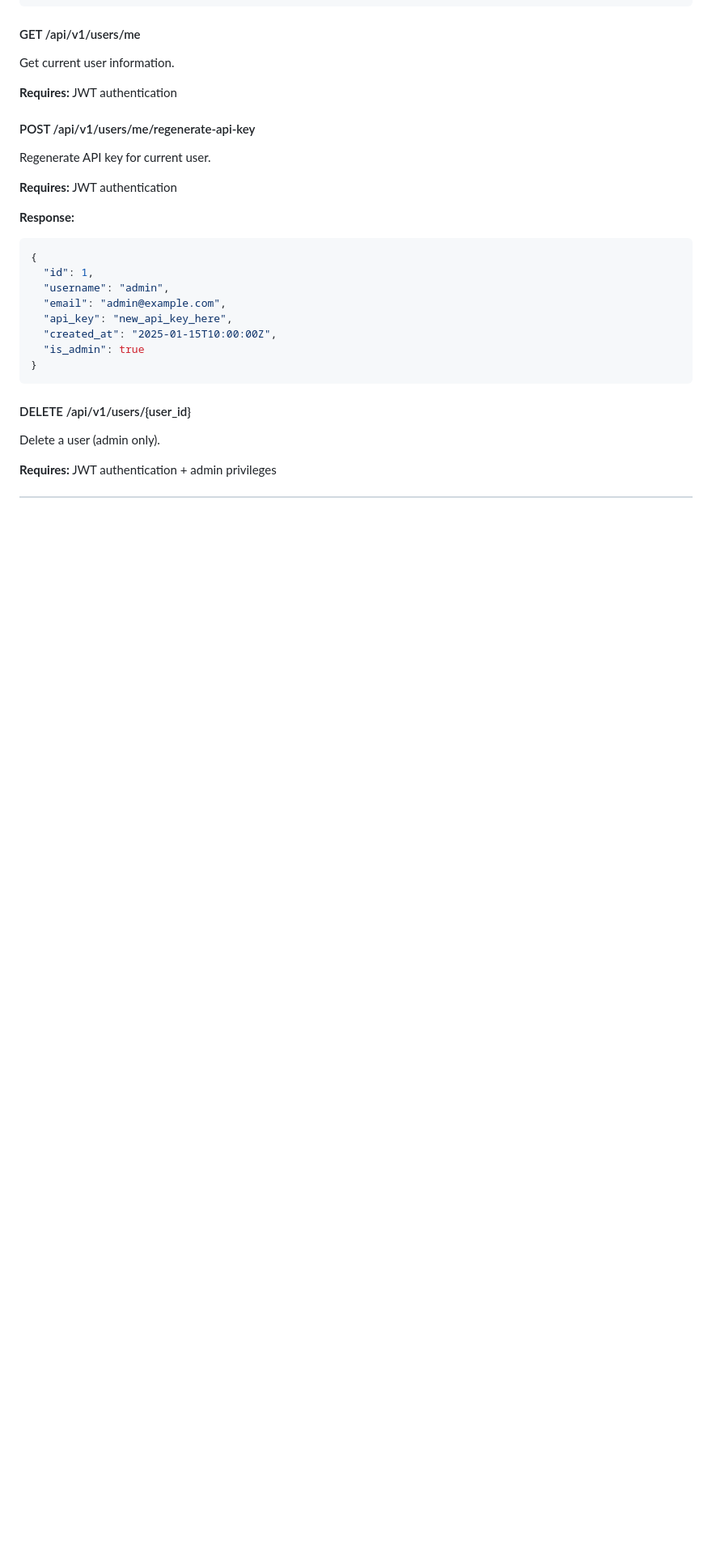
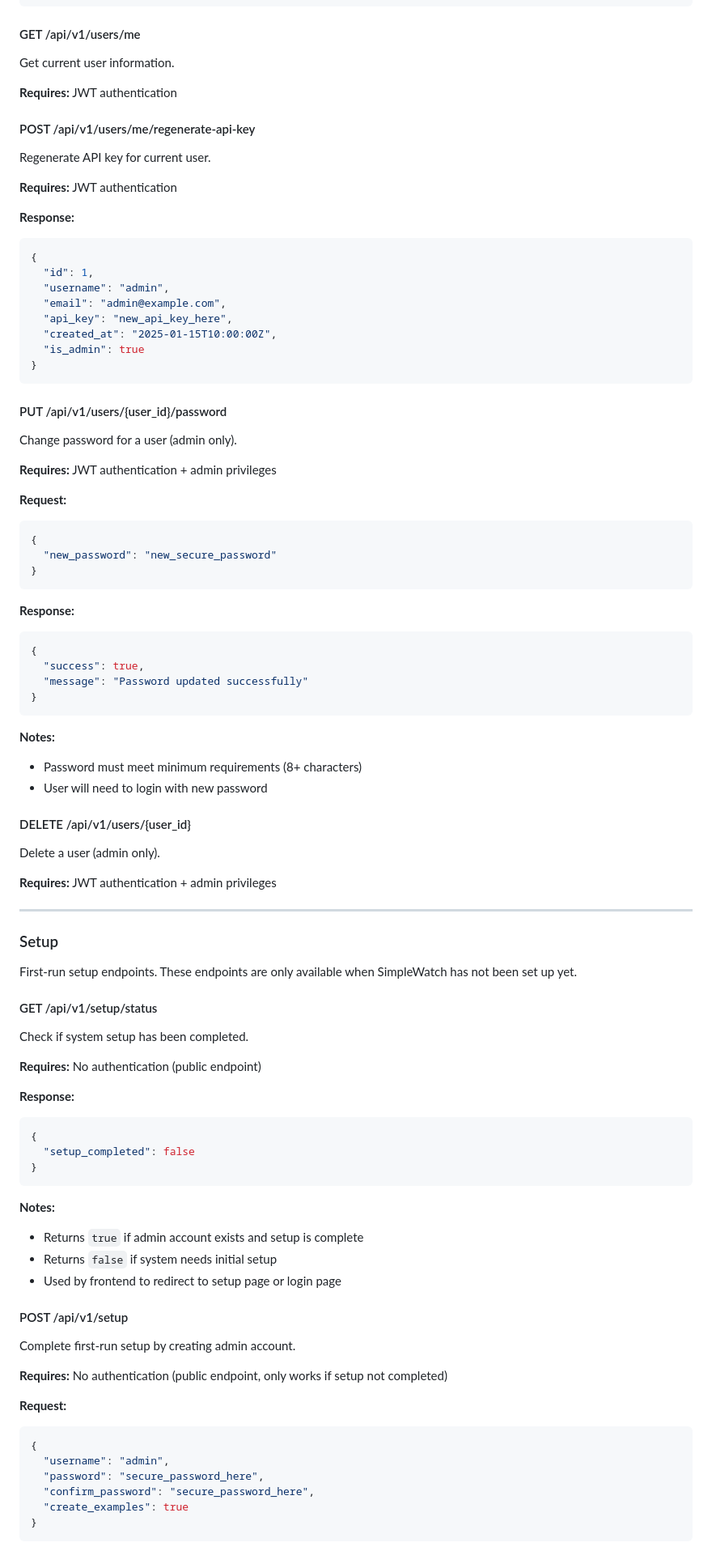
Before and after one commit to gillesdelhaes/SimpleWatch, a Markdown page: API_DOCS.md, the part around one of its changes. Shown at 81% size. Rendered like a GitHub page; blank space fills up the shorter version.

````diff
--- a/API_DOCS.md
+++ b/API_DOCS.md
@@ -1221,8 +1304,74 @@ Regenerate API key for current user.
 }
 ```
 
+#### PUT /api/v1/users/{user_id}/password
+
+Change password for a user (admin only).
+
+**Requires:** JWT authentication + admin privileges
+
+**Request:**
+```json
+{
+  "new_password": "new_secure_password"
+}
+```
+
+**Response:**
+```json
+{
+  "success": true,
+  "message": "Password updated successfully"
+}
+```
+
+**Notes:**
+- Password must meet minimum requirements (8+ characters)
+- User will need to login with new password
+
 #### DELETE /api/v1/users/{user_id}
 
 Delete a user (admin only).
 
 **Requires:** JWT authentication + admin privileges
+
+---
+
+### Setup
+
+First-run setup endpoints. These endpoints are only available when SimpleWatch has not been set up yet.
+
+#### GET /api/v1/setup/status
+
+Check if system setup has been completed.
+
+**Requires:** No authentication (public endpoint)
+
+**Response:**
+```json
+{
+  "setup_completed": false
+}
+```
+
+**Notes:**
+- Returns `true` if admin account exists and setup is complete
+- Returns `false` if system needs initial setup
+- Used by frontend to redirect to setup page or login page
+
+#### POST /api/v1/setup
+
+Complete first-run setup by creating admin account.
+
+**Requires:** No authentication (public endpoint, only works if setup not completed)
+
+**Request:**
+```json
+{
+  "username": "admin",
+  "password": "secure_password_here",
+  "confirm_password": "secure_password_here",
+  "create_examples": true
+}
+```
+
````
Also changed, not shown: other parts of API_DOCS.md (+146 -0 lines).
